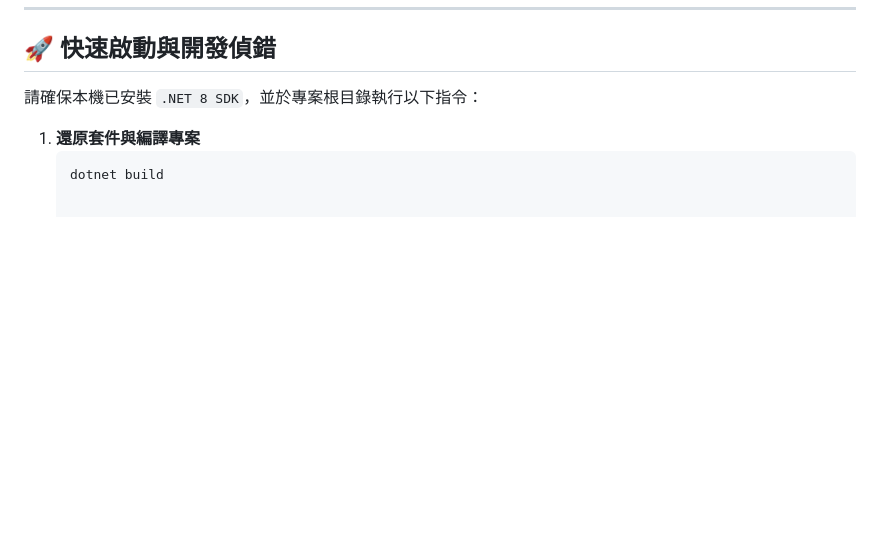
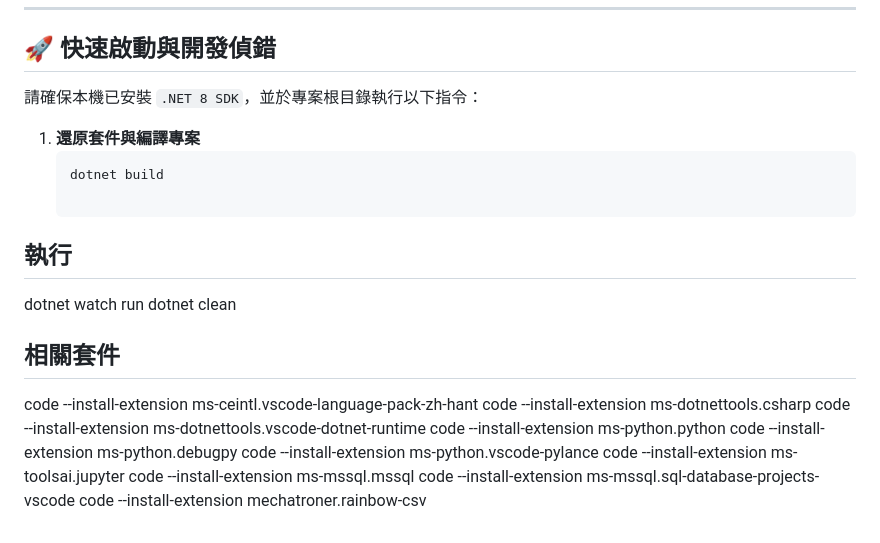
Before and after one commit to Jerry911209/BUS_Agency_backstage, a Markdown page: README.md, the part around one of its changes. Rendered like a GitHub page; blank space fills up the shorter version.

Commit message:
Update README with execution and extension details
Added execution instructions and related extensions for VS Code.

````diff
--- a/README.md
+++ b/README.md
@@ -80,3 +72,18 @@
 1. **還原套件與編譯專案**
    ```bash
    dotnet build
+
+## 執行
+dotnet watch run
+dotnet clean
+## 相關套件
+code --install-extension ms-ceintl.vscode-language-pack-zh-hant
+code --install-extension ms-dotnettools.csharp
+code --install-extension ms-dotnettools.vscode-dotnet-runtime
+code --install-extension ms-python.python
+code --install-extension ms-python.debugpy
+code --install-extension ms-python.vscode-pylance
+code --install-extension ms-toolsai.jupyter
+code --install-extension ms-mssql.mssql
+code --install-extension ms-mssql.sql-database-projects-vscode
+code --install-extension mechatroner.rainbow-csv
````
Also changed, not shown: other parts of README.md (+0 -8 lines).
